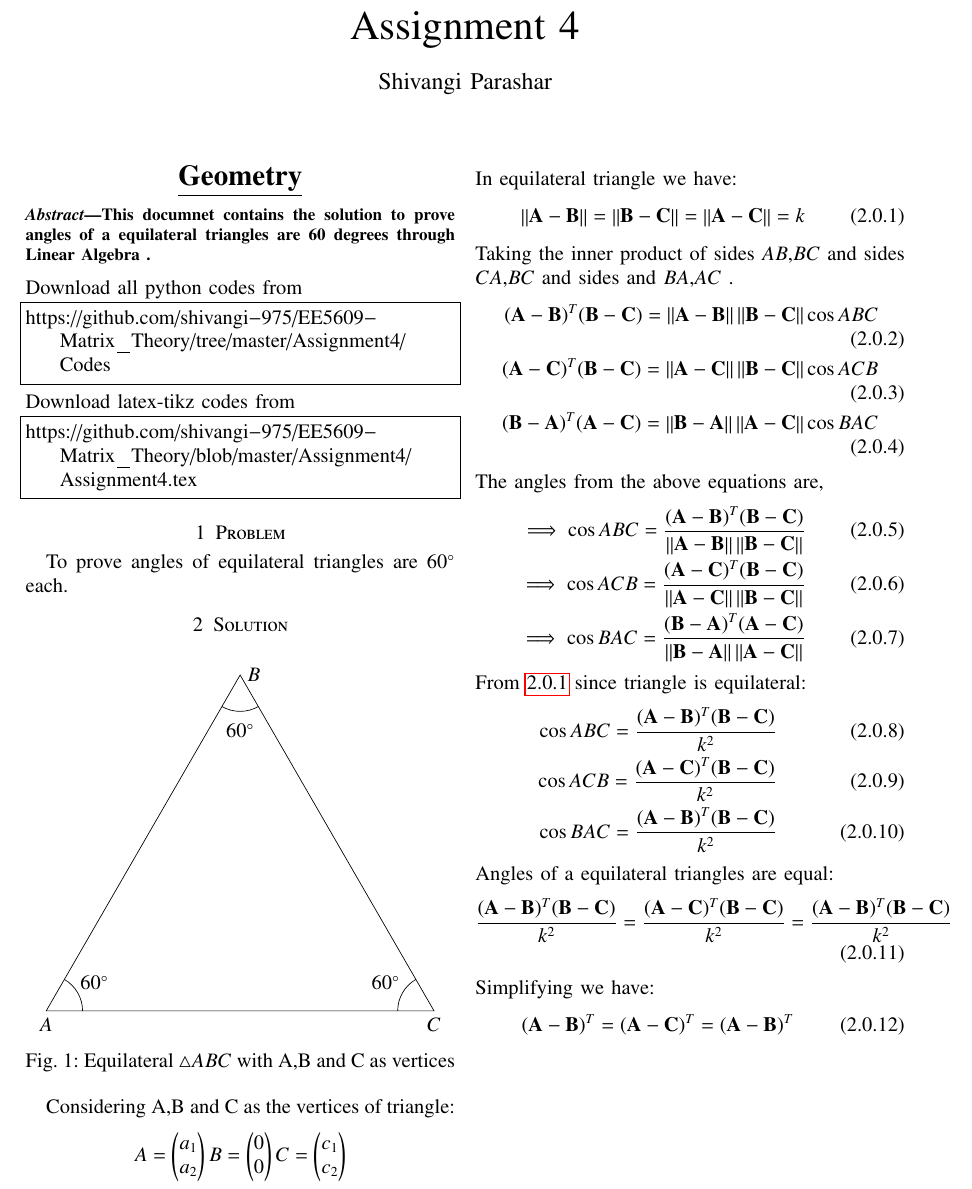
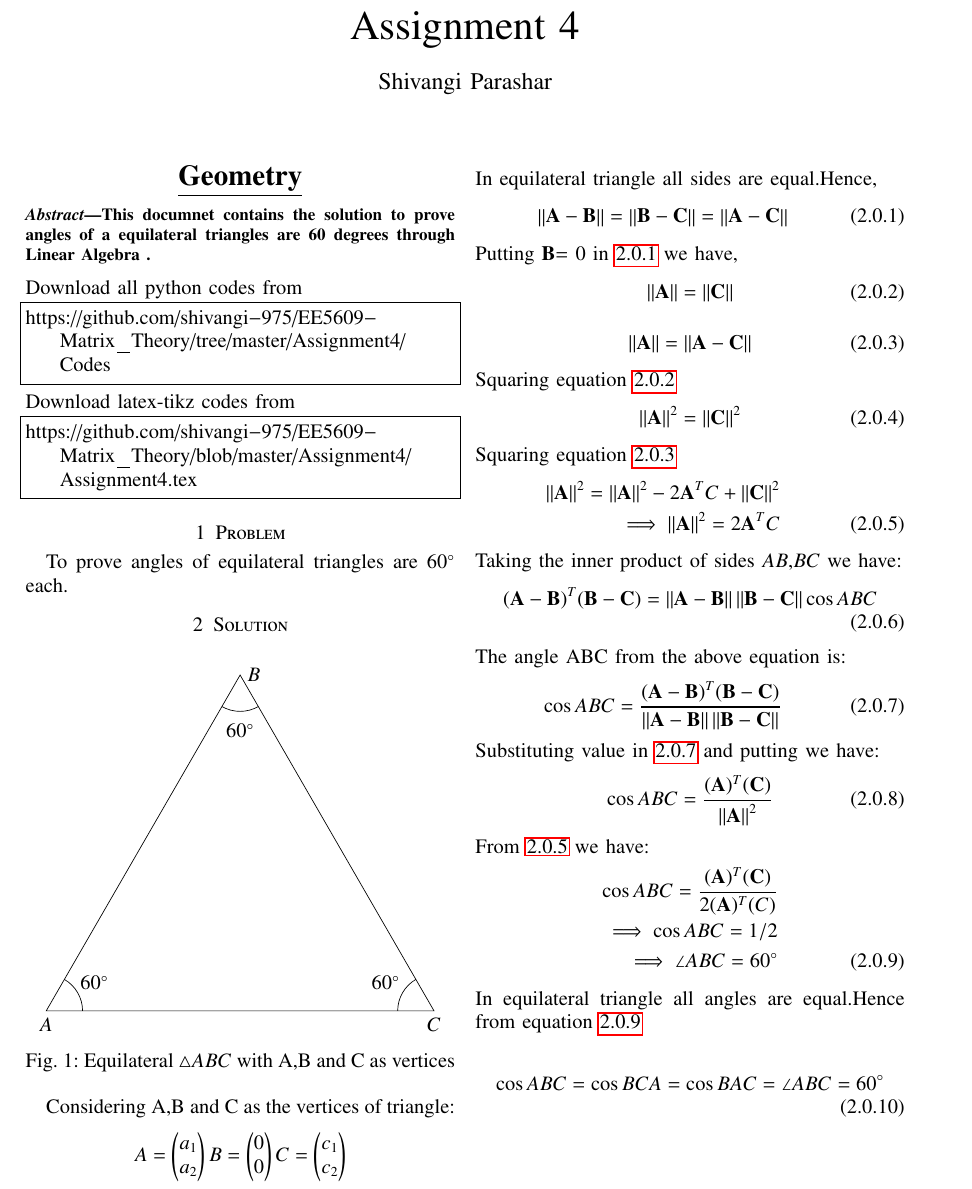
Before and after one commit to shivangi-975/EE5609-Matrix_Theory, a LaTeX problem sheet (Assignment4/Assignment4.tex): part of the page, cut so that both start at the same text. Compiled offline with pdfLaTeX.

Commit message:
Update Assignment4.tex

```diff
--- a/Assignment4/Assignment4.tex
+++ b/Assignment4/Assignment4.tex
@@ -292,43 +292,47 @@ c_1\\
 c_2
 } \nonumber
 \end{align}
-In equilateral triangle we have:
+In equilateral triangle all sides are equal.Hence,
 \begin{align}\label{eq11}
-\norm{\vec{A-B}} = \norm{\vec{B-C}} = \norm{\vec{A-C}}=k
+\norm{\vec{A-B}} = \norm{\vec{B-C}} = \norm{\vec{A-C}}
 \end{align}
-Taking the inner product of sides $AB$,$BC$ and sides $CA$,$BC$ and sides and  $BA$,$AC$ .
+Putting $\vec{B}$= 0 in \ref {eq11} we have,
+\begin{align}\label{eq12}
+\norm{\vec{A}}=\norm{\vec{C}}
+\end{align}
+\begin{align}\label{eq13}
+\norm{\vec{A}}=\norm{\vec{A-C}}
+\end{align}
+Squaring  equation \ref{eq12}
+ \begin{align}\label{eq14}
+\norm{\vec{A}}^2=\norm{\vec{C}}^2
+\end{align}
+Squaring  equation \ref{eq13}
+ \begin{align}\label{eq14}
+\norm{\vec{A}}^2=\norm{\vec{A}}^2 - 2\vec{A}^T C +\norm{\vec{C}}^2 \nonumber \\
+\implies \norm{\vec{A}}^2=2\vec{A}^T C
+\end{align}
+Taking the inner product of sides $AB$,$BC$ we have:
 \begin{align}
     (\vec{A}-\vec{B})^T(\vec{B}-\vec{C}) =
-    \norm{\vec{A}-\vec{B}}\norm{\vec{B}-\vec{C}}\cos{ABC}\\
-    (\vec{A}-\vec{C})^T(\vec{B}-\vec{C})
-    = \norm{\vec{A}-\vec{C}}\norm{\vec{B}-\vec{C}}\cos{ACB}\\
-    (\vec{B}-\vec{A})^T(\vec{A}-\vec{C}) =
-    \norm{\vec{B}-\vec{A}}\norm{\vec{A}-\vec{C}}\cos{BAC}
+    \norm{\vec{A}-\vec{B}}\norm{\vec{B}-\vec{C}}\cos{ABC}
 \end{align}
-The angles from the  above equations are,
+The angle ABC from the  above equation is:
+\begin{align}\label{my}
+     \cos{ABC} = \frac{(\vec{A}-\vec{B})^T(\vec{B}-\vec{C})}{\norm{\vec{A}-\vec{B}}\norm{\vec{B}-\vec{C}}}
+\end{align}
+Substituting value in \ref{my} and putting we have:
+\begin{align}\label{my1}
+     \cos{ABC} = \frac{(\vec{A})^T(\vec{C})}{\norm{\vec{A}}^2}
+\end{align}
+From \ref{eq14} we have:
+\begin{align}\label{my22}
+     \cos{ABC} = \frac{(\vec{A})^T(\vec{C})}{2(\vec{A})^T (C)}\nonumber\\
+     \implies \cos{ABC} = 1/2\nonumber\\
+\implies \angle ABC =60^{\circ}
+\end{align}
+In equilateral triangle all angles are equal.Hence from equation \ref{my22} \\
 \begin{align}
-    \implies \cos{ABC} = \frac{(\vec{A}-\vec{B})^T(\vec{B}-\vec{C})}{\norm{\vec{A}-\vec{B}}\norm{\vec{B}-\vec{C}}} \label{eq:1}\\
-    \implies \cos{ACB} =
-    \frac{(\vec{A}-\vec{C})^T(\vec{B}-\vec{C})}{\norm{\vec{A}-\vec{C}}\norm{\vec{B}-\vec{C}}} \label{eq:2}\\
-    \implies \cos{BAC} =
-    \frac{(\vec{B}-\vec{A})^T(\vec{A}-\vec{C})}{\norm{\vec{B}-\vec{A}}\norm{\vec{A}-\vec{C}}} \label{eq:3}
-    \end{align}
-From \ref{eq11} since triangle is equilateral:
-\begin{align}
-\cos{ABC} = \frac{(\vec{A}-\vec{B})^T(\vec{B}-\vec{C})}{k^2}\\
-\cos{ACB} = \frac{(\vec{A}-\vec{C})^T(\vec{B}-\vec{C})}{k^2}\\
-\cos{BAC} = \frac{(\vec{A}-\vec{B})^T(\vec{B}-\vec{C})}{k^2}
-\end{align}
-Angles of a equilateral triangles are equal:
-\begin{align}
-\frac{(\vec{A}-\vec{B})^T(\vec{B}-\vec{C})}{k^2}
-=\frac{(\vec{A}-\vec{C})^T(\vec{B}-\vec{C})}{k^2}
-=\frac{(\vec{A}-\vec{B})^T(\vec{B}-\vec{C})}{k^2}
-\end{align}
-Simplifying we have:
-\begin{align}
-(\vec{A}-\vec{B})^T
-=(\vec{A}-\vec{C})^T
-=(\vec{A}-\vec{B})^T
+\cos{ABC} =\cos{BCA} =\cos{BAC} =\angle ABC =60^{\circ}
 \end{align}
 \end{document}
```
